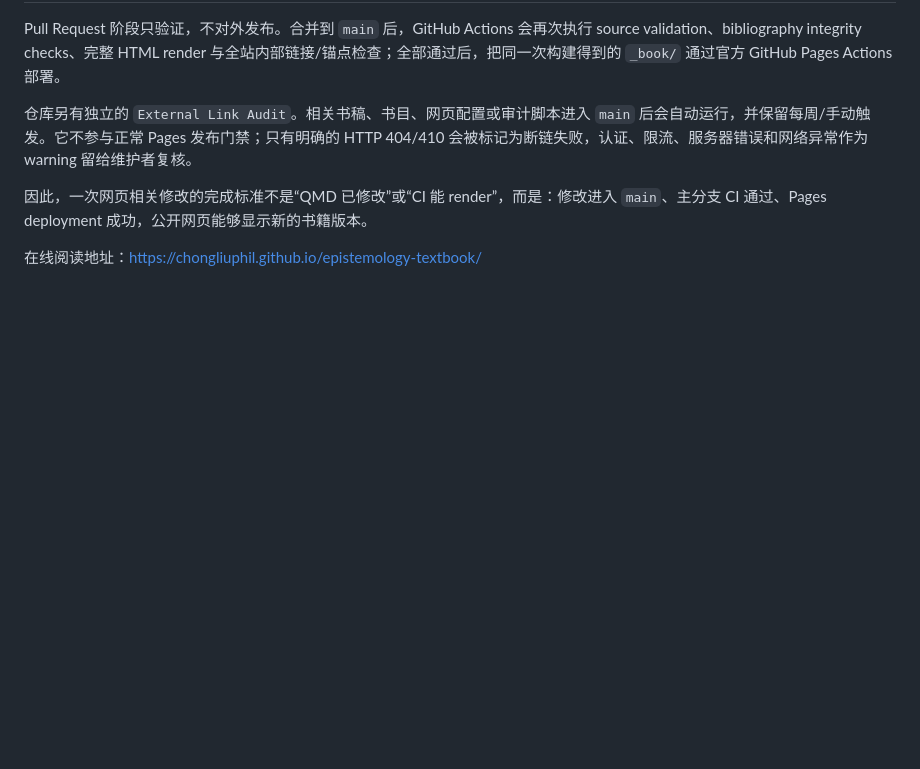
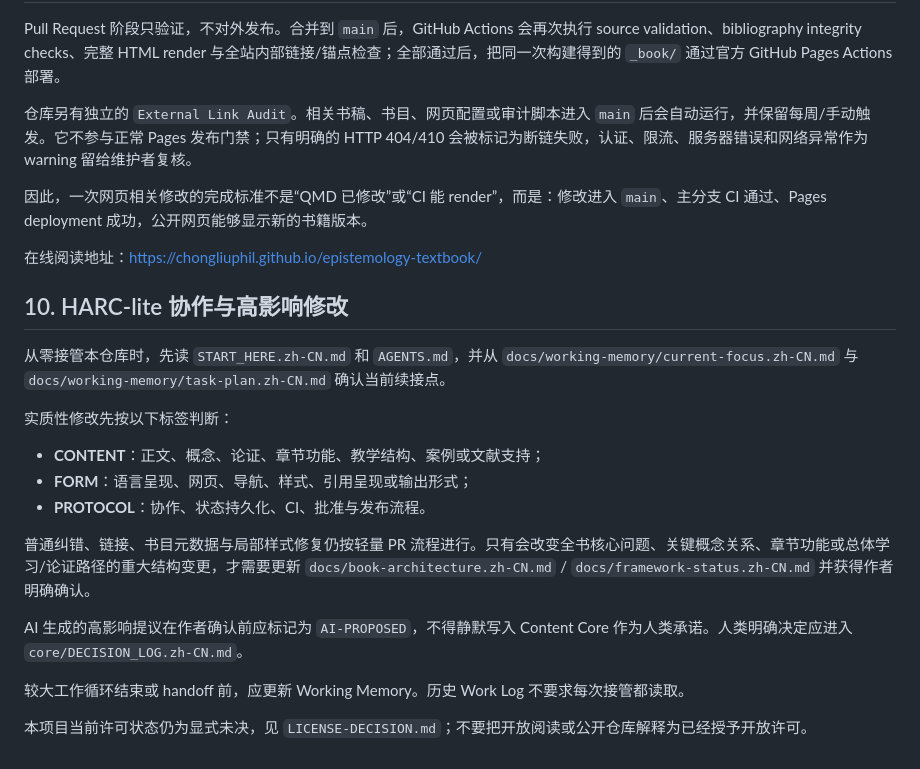
Before and after one commit to ChongLiuPhil/epistemology-textbook, a Markdown page: CONTRIBUTING.md, the part around the change. GitHub-like rendering; blank space fills up the shorter version.

Commit message:
docs: add HARC-lite contribution workflow

```diff
--- a/CONTRIBUTING.md
+++ b/CONTRIBUTING.md
@@ -120,3 +120,22 @@ Pull Request 阶段只验证，不对外发布。合并到 `main` 后，GitHub A
 因此，一次网页相关修改的完成标准不是“QMD 已修改”或“CI 能 render”，而是：修改进入 `main`、主分支 CI 通过、Pages deployment 成功，公开网页能够显示新的书籍版本。
 
 在线阅读地址：<https://chongliuphil.github.io/epistemology-textbook/>
+
+
+## 10. HARC-lite 协作与高影响修改
+
+从零接管本仓库时，先读 `START_HERE.zh-CN.md` 和 `AGENTS.md`，并从 `docs/working-memory/current-focus.zh-CN.md` 与 `docs/working-memory/task-plan.zh-CN.md` 确认当前续接点。
+
+实质性修改先按以下标签判断：
+
+- **CONTENT**：正文、概念、论证、章节功能、教学结构、案例或文献支持；
+- **FORM**：语言呈现、网页、导航、样式、引用呈现或输出形式；
+- **PROTOCOL**：协作、状态持久化、CI、批准与发布流程。
+
+普通纠错、链接、书目元数据与局部样式修复仍按轻量 PR 流程进行。只有会改变全书核心问题、关键概念关系、章节功能或总体学习/论证路径的重大结构变更，才需要更新 `docs/book-architecture.zh-CN.md` / `docs/framework-status.zh-CN.md` 并获得作者明确确认。
+
+AI 生成的高影响提议在作者确认前应标记为 `AI-PROPOSED`，不得静默写入 Content Core 作为人类承诺。人类明确决定应进入 `core/DECISION_LOG.zh-CN.md`。
+
+较大工作循环结束或 handoff 前，应更新 Working Memory。历史 Work Log 不要求每次接管都读取。
+
+本项目当前许可状态仍为显式未决，见 `LICENSE-DECISION.md`；不要把开放阅读或公开仓库解释为已经授予开放许可。
```
